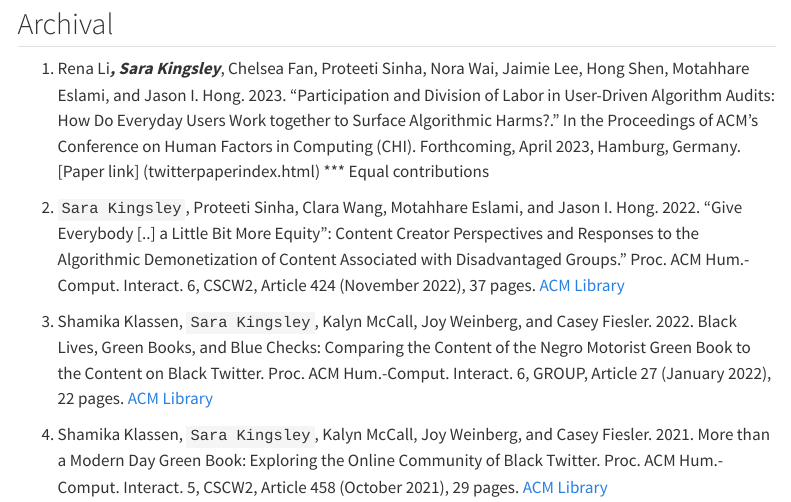
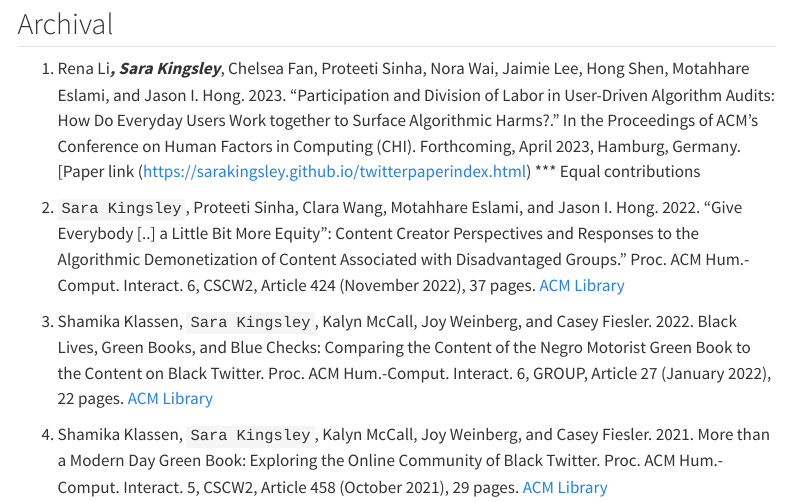
Before and after one commit to sarakingsley/sarakingsley.github.io, a Quarto document (research.qmd): the page in a window 1100 px wide, from 110 px down. Rendered offline with R 4.5, knitr and Pandoc in place of Quarto, with nearby package versions; menus at the side of the page are left out.

Commit message:
Update research.qmd

```diff
--- a/research.qmd
+++ b/research.qmd
@@ -6,7 +6,7 @@ A complete list of my peer-reviewed (both non-archival and archival) publication
 
 ## Archival
 
-(@) Rena Li***, Sara Kingsley***, Chelsea Fan, Proteeti Sinha, Nora Wai, Jaimie Lee, Hong Shen, Motahhare Eslami, and Jason I. Hong. 2023. "Participation and Division of Labor in User-Driven Algorithm Audits: How Do Everyday Users Work together to Surface Algorithmic Harms?." In the Proceedings of ACM's Conference on Human Factors in Computing (CHI). Forthcoming, April 2023, Hamburg, Germany. [Paper link] (twitterpaperindex.html) *** Equal contributions
+(@) Rena Li***, Sara Kingsley***, Chelsea Fan, Proteeti Sinha, Nora Wai, Jaimie Lee, Hong Shen, Motahhare Eslami, and Jason I. Hong. 2023. "Participation and Division of Labor in User-Driven Algorithm Audits: How Do Everyday Users Work together to Surface Algorithmic Harms?." In the Proceedings of ACM's Conference on Human Factors in Computing (CHI). Forthcoming, April 2023, Hamburg, Germany. [Paper link (https://sarakingsley.github.io/twitterpaperindex.html) *** Equal contributions
 
 (@) `Sara Kingsley`, Proteeti Sinha, Clara Wang, Motahhare Eslami, and Jason I. Hong. 2022. "Give Everybody [..] a Little Bit More Equity": Content Creator Perspectives and Responses to the Algorithmic Demonetization of Content Associated with Disadvantaged Groups." Proc. ACM Hum.-Comput. Interact. 6, CSCW2, Article 424 (November 2022), 37 pages. [ACM Library](https://doi.org/10.1145/3555149)
 
```
